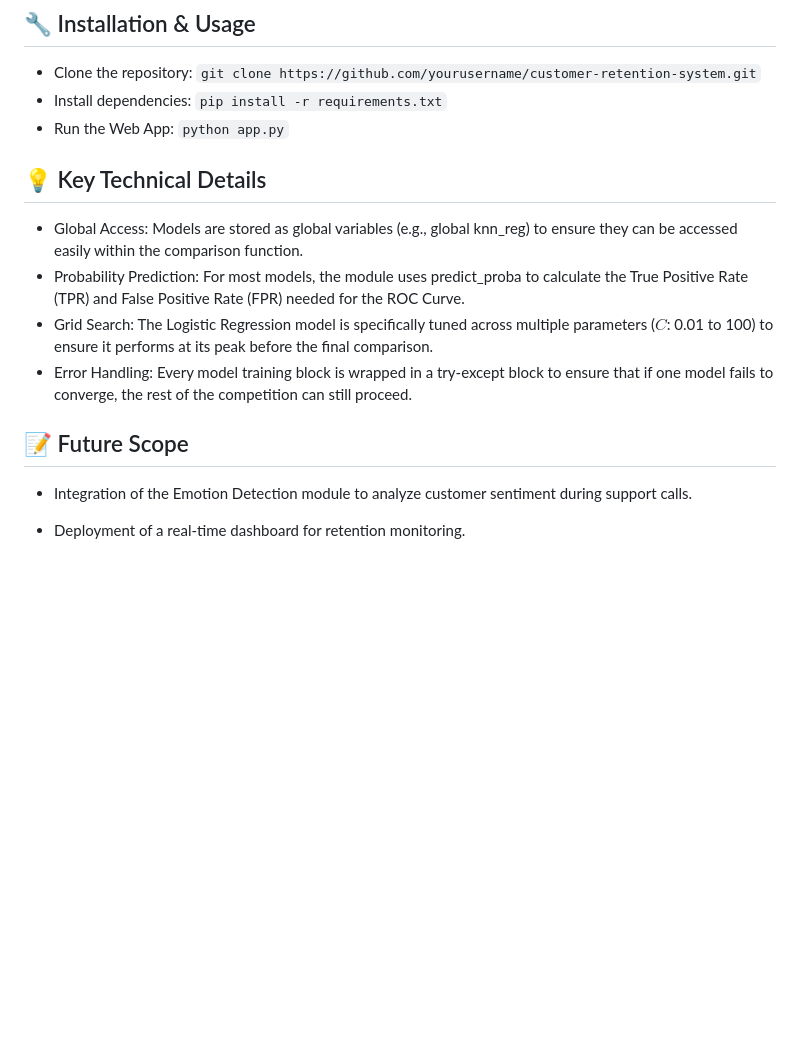
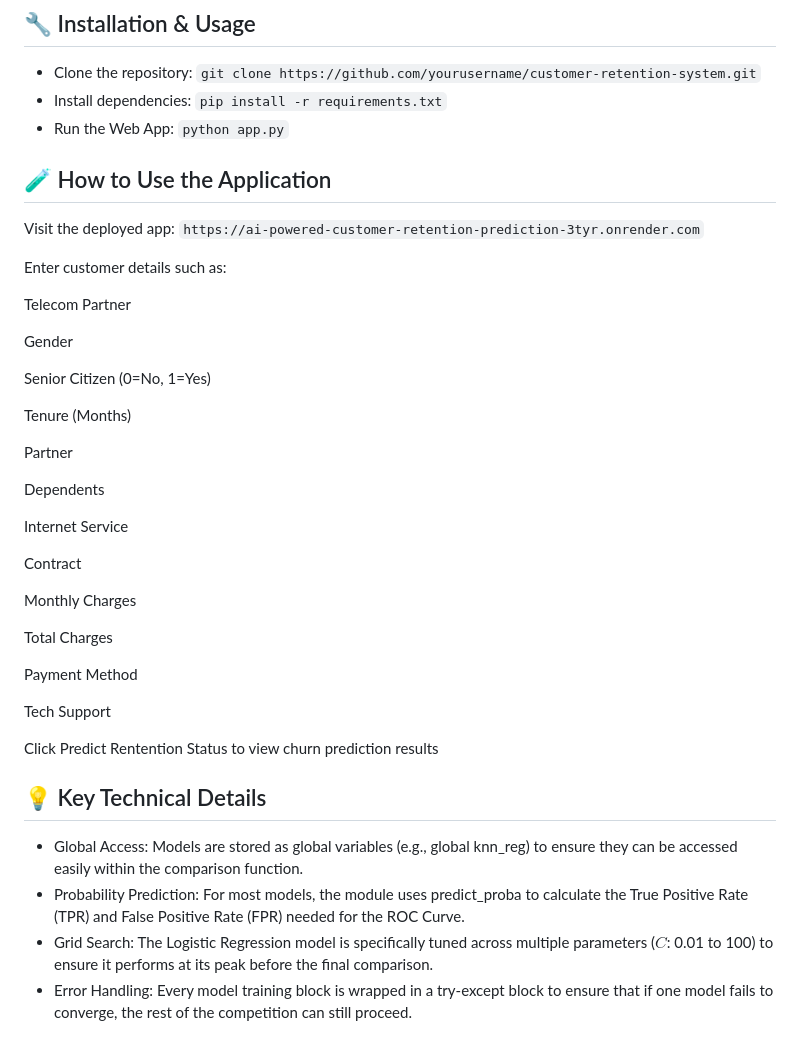
Before and after one commit to neerajakumari1304/AI-Powered-Customer-Retention-Prediction-System, a Markdown page: README.md, the part around the change. GitHub-like rendering; blank space fills up the shorter version.

```diff
--- a/README.md
+++ b/README.md
@@ -364,13 +364,41 @@ The system includes a production-ready web interface (app.py) that allows users
 `pip install -r requirements.txt`
 - Run the Web App:
 `python app.py`
+
+## 🧪 How to Use the Application
+Visit the deployed app:
+` https://ai-powered-customer-retention-prediction-3tyr.onrender.com `
+
+Enter customer details such as:
+
+Telecom Partner
+
+Gender
+
+Senior Citizen (0=No, 1=Yes)
+
+Tenure (Months)
+
+Partner
+
+Dependents
+
+Internet Service
+
+Contract
+
+Monthly Charges
+
+Total Charges
+
+Payment Method
+
+Tech Support
+
+Click Predict Rentention Status to view churn prediction results
+
 ## 💡 Key Technical Details
 - Global Access: Models are stored as global variables (e.g., global knn_reg) to ensure they can be accessed easily within the comparison function.
 - Probability Prediction: For most models, the module uses predict_proba to calculate the True Positive Rate (TPR) and False Positive Rate (FPR) needed for the ROC Curve.
 - Grid Search: The Logistic Regression model is specifically tuned across multiple parameters ($C$: 0.01 to 100) to ensure it performs at its peak before the final comparison.
 - Error Handling: Every model training block is wrapped in a try-except block to ensure that if one model fails to converge, the rest of the competition can still proceed.
-
-## 📝 Future Scope
-- Integration of the Emotion Detection module to analyze customer sentiment during support calls.
-
-- Deployment of a real-time dashboard for retention monitoring.
```
